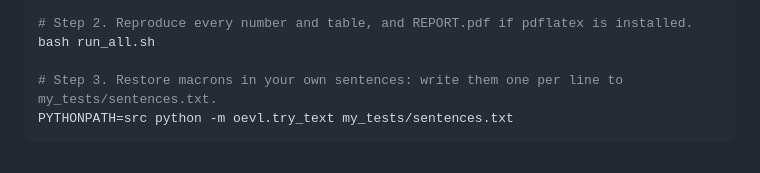
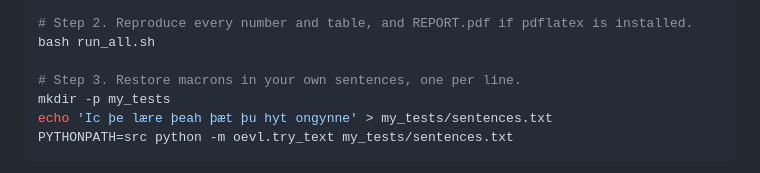
Before and after one commit to Ace3Z/coverage-context-convention, a Markdown page: README.md, the part around the change. Drawn GitHub-style.

````diff
--- a/README.md
+++ b/README.md
@@ -152,7 +152,9 @@ pip install -r requirements.txt
 # Step 2. Reproduce every number and table, and REPORT.pdf if pdflatex is installed.
 bash run_all.sh
 
-# Step 3. Restore macrons in your own sentences: write them one per line to my_tests/sentences.txt.
+# Step 3. Restore macrons in your own sentences, one per line.
+mkdir -p my_tests
+echo 'Ic þe lære þeah þæt þu hyt ongynne' > my_tests/sentences.txt
 PYTHONPATH=src python -m oevl.try_text my_tests/sentences.txt
 ```
 
````
Also changed, not shown: REPRODUCE.md (+3 -0 lines).
